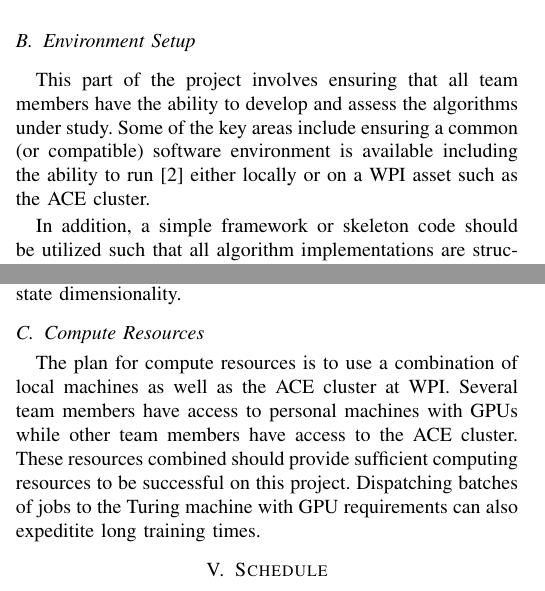
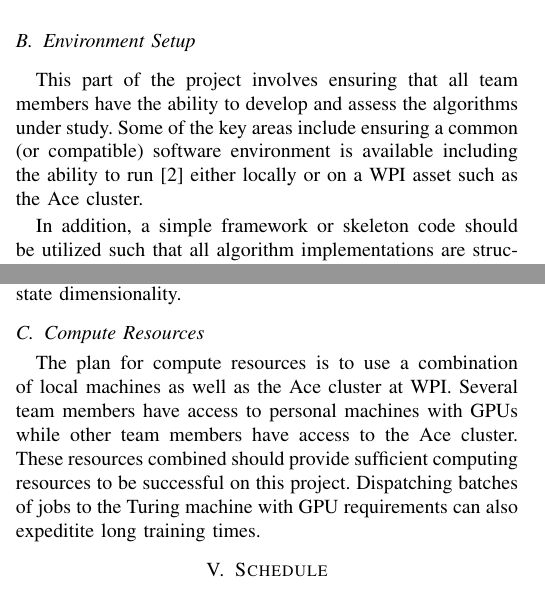
Before and after one commit to alexander-moore/Reinforcement-Learning-Benchmarking, a LaTeX paper (proposal/team1_proposal.tex): two parts of the columns of pages 1 and 2 of 3, joined at a grey line, cut so that both start at the same text. Compiled offline with pdfLaTeX; a missing font is replaced by an installed copy or a similar font; a LaTeX package or settings file that is missing is left out.

Commit message:
Update team1_proposal.tex

```diff
--- a/proposal/team1_proposal.tex
+++ b/proposal/team1_proposal.tex
@@ -112,7 +112,7 @@ While doing this, we also plan to obtain available benchmarks for techniques suc
 
 \subsection{Environment Setup}
 This part of the project involves ensuring that all team members have the ability to develop and assess the algorithms under study.
-Some of the key areas include ensuring a common (or compatible) software environment is available including the ability to run \cite{bhonker2017playing} either locally or on a WPI asset such as the ACE cluster.
+Some of the key areas include ensuring a common (or compatible) software environment is available including the ability to run \cite{bhonker2017playing} either locally or on a WPI asset such as the Ace cluster.
 
 In addition, a simple framework or skeleton code should be utilized such that all algorithm implementations are structurally similar.
 We plan to take advantage of the provided framework from Project 3 to reduce the amount of work necessary in this area.
@@ -170,8 +170,8 @@ Note that the choice of game is subject to change depending on availability of p
 These games represent diversity in action spaces, reward sparsity, action-memory importance, and state dimensionality.
 
 \subsection{Compute Resources}
-The plan for compute resources is to use a combination of local machines as well as the ACE cluster at WPI.
-Several team members have access to personal machines with GPUs while other team members have access to the ACE cluster.
+The plan for compute resources is to use a combination of local machines as well as the Ace cluster at WPI.
+Several team members have access to personal machines with GPUs while other team members have access to the Ace cluster.
 These resources combined should provide sufficient computing resources to be successful on this project.
 Dispatching batches of jobs to the Turing machine with GPU requirements can also expeditite long training times.
 
```
